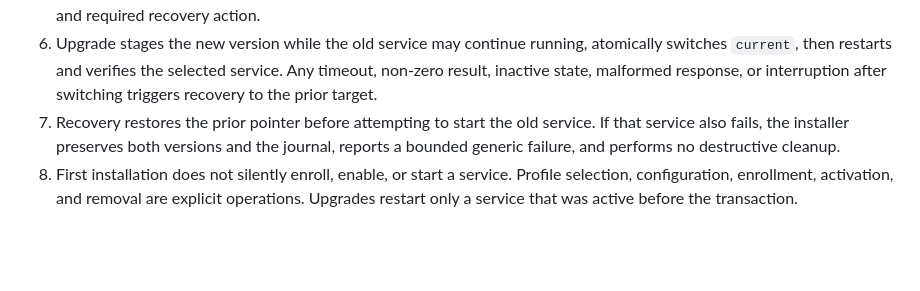
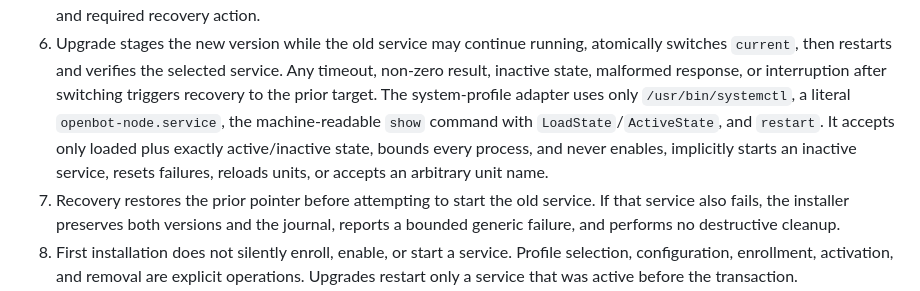
Before and after one commit to yxflc11/openbot, a Markdown page: docs/decisions/0034-linux-worker-host-recoverable-install.md, the part around the change. Drawn GitHub-style; blank space fills up the shorter version.

```diff
--- a/docs/decisions/0034-linux-worker-host-recoverable-install.md
+++ b/docs/decisions/0034-linux-worker-host-recoverable-install.md
@@ -78,6 +78,10 @@ limitations, and replacement plans are recorded in the research note and reuse l
 6. Upgrade stages the new version while the old service may continue running, atomically switches
    `current`, then restarts and verifies the selected service. Any timeout, non-zero result, inactive
    state, malformed response, or interruption after switching triggers recovery to the prior target.
+   The system-profile adapter uses only `/usr/bin/systemctl`, a literal `openbot-node.service`, the
+   machine-readable `show` command with `LoadState`/`ActiveState`, and `restart`. It accepts only
+   loaded plus exactly active/inactive state, bounds every process, and never enables, implicitly
+   starts an inactive service, resets failures, reloads units, or accepts an arbitrary unit name.
 7. Recovery restores the prior pointer before attempting to start the old service. If that service
    also fails, the installer preserves both versions and the journal, reports a bounded generic
    failure, and performs no destructive cleanup.
```
Also changed, not shown: docs/research/linux-worker-host-install-transaction.md (+10 -0 lines).
